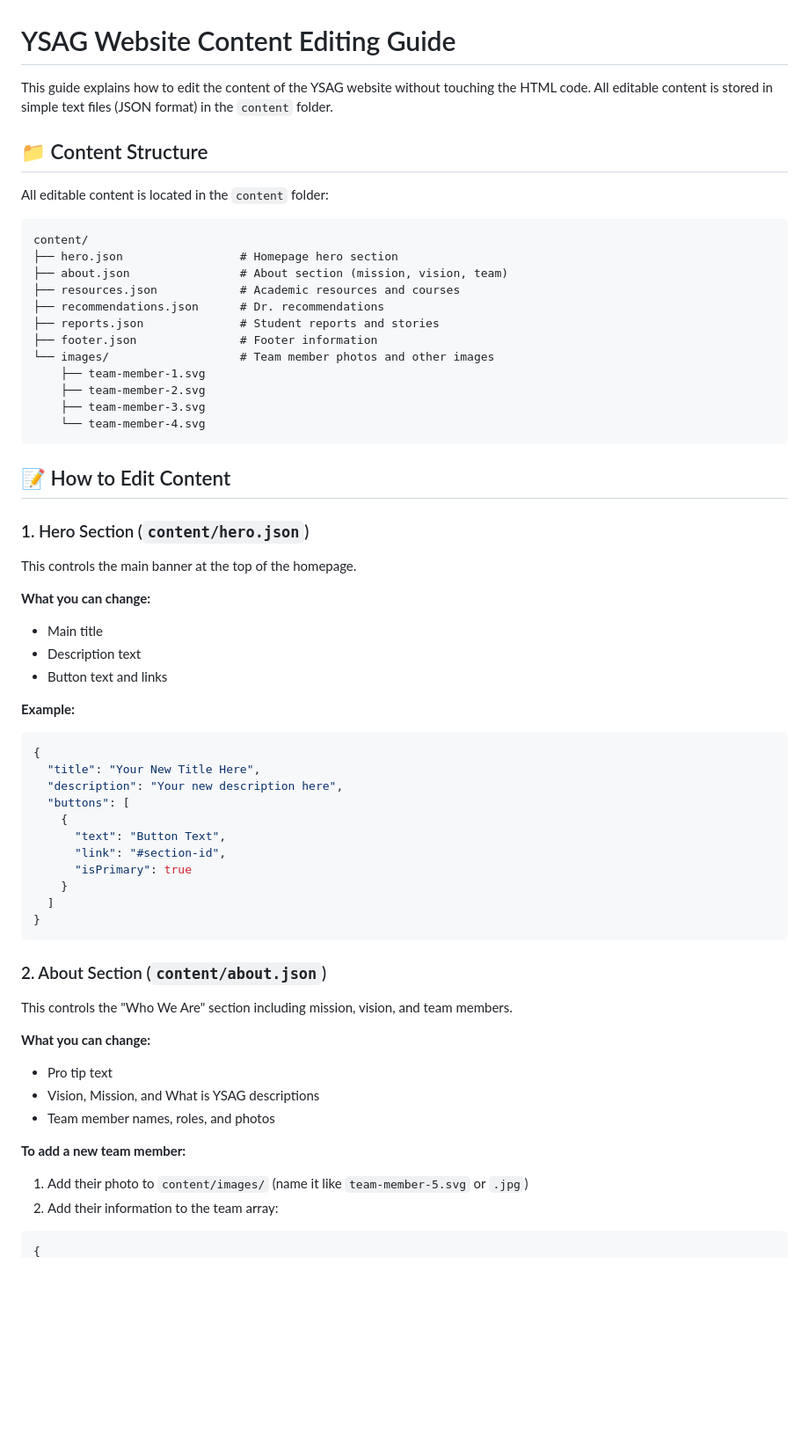
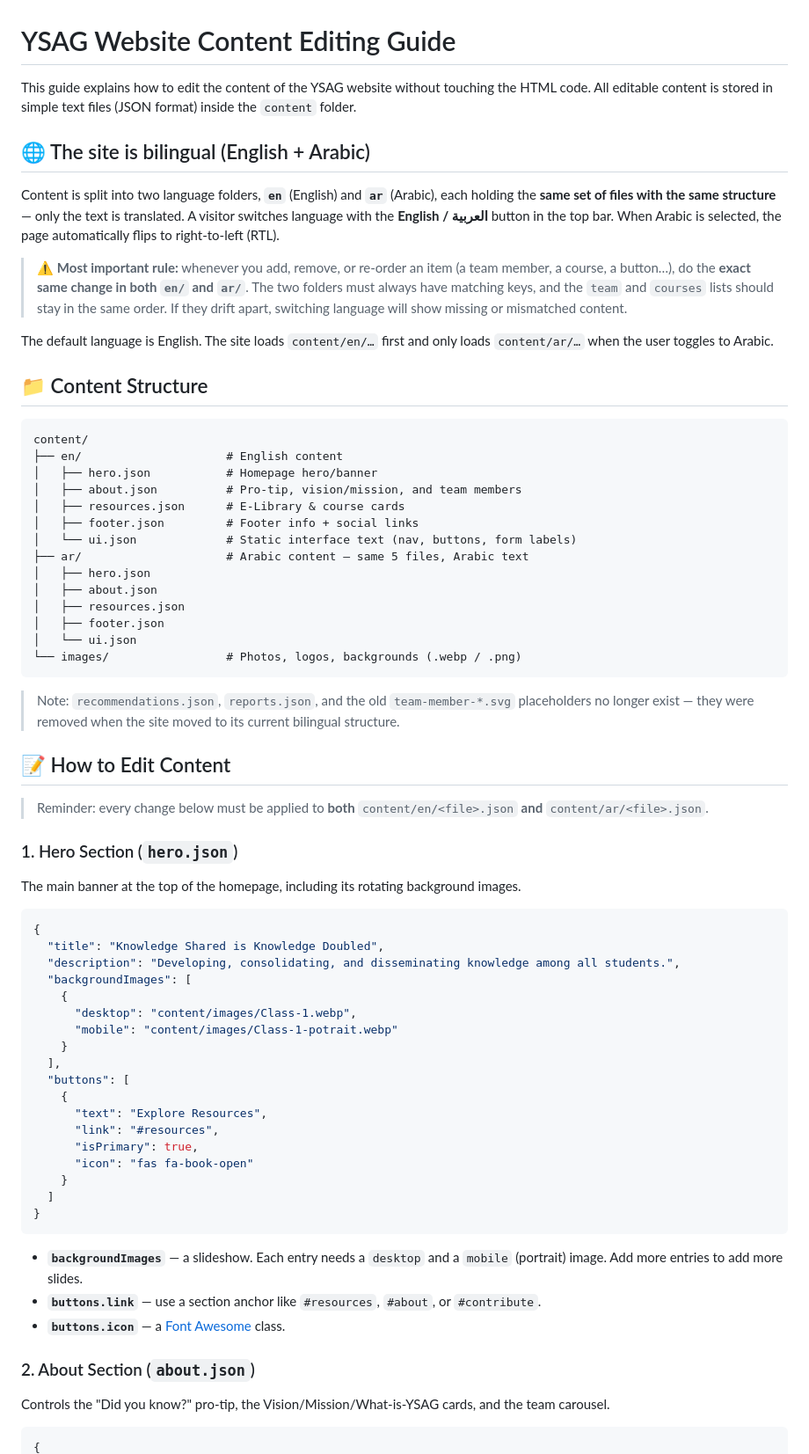
Before and after one commit to ysagutm/ysag, a Markdown page: CONTENT_GUIDE.md, the part around one of its changes. Shown at 88% size. Drawn GitHub-style; blank space fills up the shorter version.

````diff
--- a/CONTENT_GUIDE.md
+++ b/CONTENT_GUIDE.md
@@ -1,63 +1,72 @@
 # YSAG Website Content Editing Guide
 
-This guide explains how to edit the content of the YSAG website without touching the HTML code. All editable content is stored in simple text files (JSON format) in the `content` folder.
+This guide explains how to edit the content of the YSAG website without touching the HTML code. All editable content is stored in simple text files (JSON format) inside the `content` folder.
+
+## 🌐 The site is bilingual (English + Arabic)
+
+Content is split into two language folders, **`en`** (English) and **`ar`** (Arabic), each holding the **same set of files with the same structure** — only the text is translated. A visitor switches language with the **English / العربية** button in the top bar. When Arabic is selected, the page automatically flips to right-to-left (RTL).
+
+> ⚠️ **Most important rule:** whenever you add, remove, or re-order an item (a team member, a course, a button…), do the **exact same change in both `en/` and `ar/`**. The two folders must always have matching keys, and the `team` and `courses` lists should stay in the same order. If they drift apart, switching language will show missing or mismatched content.
+
+The default language is English. The site loads `content/en/…` first and only loads `content/ar/…` when the user toggles to Arabic.
 
 ## 📁 Content Structure
 
-All editable content is located in the `content` folder:
-
 ```
 content/
-├── hero.json                 # Homepage hero section
-├── about.json                # About section (mission, vision, team)
-├── resources.json            # Academic resources and courses
-├── recommendations.json      # Dr. recommendations
-├── reports.json              # Student reports and stories
-├── footer.json               # Footer information
-└── images/                   # Team member photos and other images
-    ├── team-member-1.svg
-    ├── team-member-2.svg
-    ├── team-member-3.svg
-    └── team-member-4.svg
+├── en/                     # English content
+│   ├── hero.json           # Homepage hero/banner
+│   ├── about.json          # Pro-tip, vision/mission, and team members
+│   ├── resources.json      # E-Library & course cards
+│   ├── footer.json         # Footer info + social links
+│   └── ui.json             # Static interface text (nav, buttons, form labels)
+├── ar/                     # Arabic content — same 5 files, Arabic text
+│   ├── hero.json
+│   ├── about.json
+│   ├── resources.json
+│   ├── footer.json
+│   └── ui.json
+└── images/                 # Photos, logos, backgrounds (.webp / .png)
 ```
+
+> Note: `recommendations.json`, `reports.json`, and the old `team-member-*.svg` placeholders no longer exist — they were removed when the site moved to its current bilingual structure.
 
 ## 📝 How to Edit Content
 
-### 1. Hero Section (`content/hero.json`)
+> Reminder: every change below must be applied to **both** `content/en/<file>.json` **and** `content/ar/<file>.json`.
 
-This controls the main banner at the top of the homepage.
+### 1. Hero Section (`hero.json`)
 
-**What you can change:**
-- Main title
-- Description text
-- Button text and links
+The main banner at the top of the homepage, including its rotating background images.
 
-**Example:**
 ```json
 {
-  "title": "Your New Title Here",
-  "description": "Your new description here",
+  "title": "Knowledge Shared is Knowledge Doubled",
+  "description": "Developing, consolidating, and disseminating knowledge among all students.",
+  "backgroundImages": [
+    {
+      "desktop": "content/images/Class-1.webp",
+      "mobile": "content/images/Class-1-potrait.webp"
+    }
+  ],
   "buttons": [
     {
-      "text": "Button Text",
-      "link": "#section-id",
-      "isPrimary": true
+      "text": "Explore Resources",
+      "link": "#resources",
+      "isPrimary": true,
+      "icon": "fas fa-book-open"
     }
   ]
 }
 ```
 
-### 2. About Section (`content/about.json`)
+- **`backgroundImages`** — a slideshow. Each entry needs a `desktop` and a `mobile` (portrait) image. Add more entries to add more slides.
+- **`buttons.link`** — use a section anchor like `#resources`, `#about`, or `#contribute`.
+- **`buttons.icon`** — a [Font Awesome](https://fontawesome.com/icons) class.
 
-This controls the "Who We Are" section including mission, vision, and team members.
+### 2. About Section (`about.json`)
 
-**What you can change:**
-- Pro tip text
-- Vision, Mission, and What is YSAG descriptions
-- Team member names, roles, and photos
+Controls the "Did you know?" pro-tip, the Vision/Mission/What-is-YSAG cards, and the team carousel.
 
-**To add a new team member:**
-1. Add their photo to `content/images/` (name it like `team-member-5.svg` or `.jpg`)
-2. Add their information to the team array:
 ```json
 {
````
Also changed, not shown: other parts of CONTENT_GUIDE.md (+103 -93 lines).
